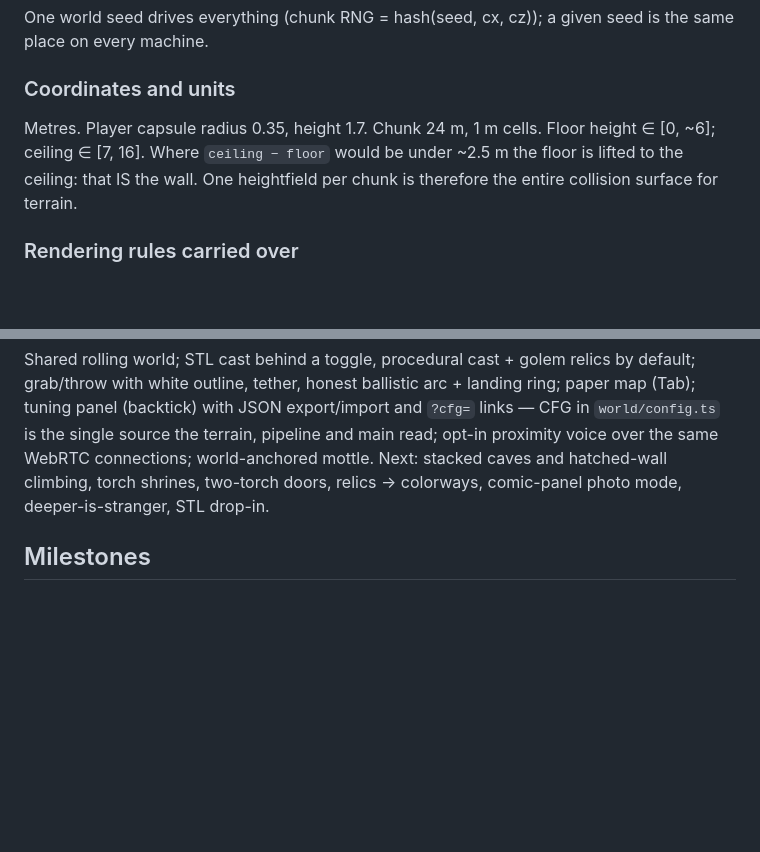
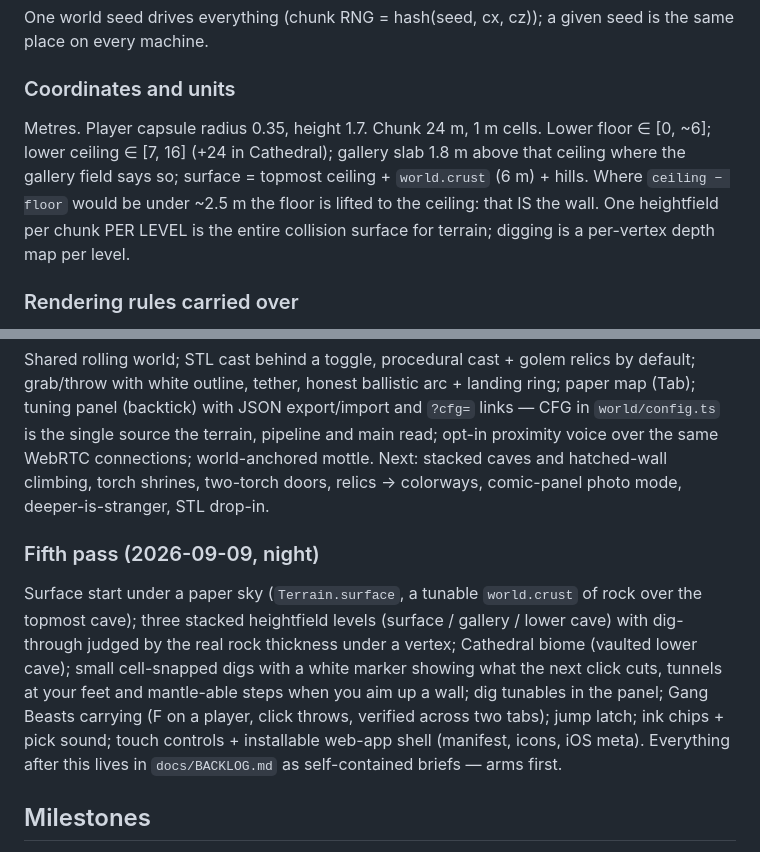
Before and after one commit to mylesmetalab/relic-world, a Markdown page: docs/PLAN.md, 2 parts joined by grey strips. GitHub-like rendering; blank space fills up the shorter version.

```diff
--- a/docs/PLAN.md
+++ b/docs/PLAN.md
@@ -47,9 +47,12 @@ seed is the same place on every machine.
 ### Coordinates and units
 
 Metres. Player capsule radius 0.35, height 1.7. Chunk 24 m, 1 m cells.
-Floor height ∈ [0, ~6]; ceiling ∈ [7, 16]. Where `ceiling − floor` would be
-under ~2.5 m the floor is lifted to the ceiling: that IS the wall. One
-heightfield per chunk is therefore the entire collision surface for terrain.
+Lower floor ∈ [0, ~6]; lower ceiling ∈ [7, 16] (+24 in Cathedral); gallery
+slab 1.8 m above that ceiling where the gallery field says so; surface =
+topmost ceiling + `world.crust` (6 m) + hills. Where `ceiling − floor` would
+be under ~2.5 m the floor is lifted to the ceiling: that IS the wall. One
+heightfield per chunk PER LEVEL is the entire collision surface for terrain;
+digging is a per-vertex depth map per level.
 
 ### Rendering rules carried over
 
@@ -83,6 +86,18 @@ same WebRTC connections; world-anchored mottle. Next: stacked caves and
 hatched-wall climbing, torch shrines, two-torch doors, relics → colorways,
 comic-panel photo mode, deeper-is-stranger, STL drop-in.
 
+### Fifth pass (2026-09-09, night)
+Surface start under a paper sky (`Terrain.surface`, a tunable `world.crust`
+of rock over the topmost cave); three stacked heightfield levels (surface /
+gallery / lower cave) with dig-through judged by the real rock thickness
+under a vertex; Cathedral biome (vaulted lower cave); small cell-snapped
+digs with a white marker showing what the next click cuts, tunnels at your
+feet and mantle-able steps when you aim up a wall; dig tunables in the
+panel; Gang Beasts carrying (F on a player, click throws, verified across
+two tabs); jump latch; ink chips + pick sound; touch controls + installable
+web-app shell (manifest, icons, iOS meta). Everything after this lives in
+`docs/BACKLOG.md` as self-contained briefs — arms first.
+
 ## Milestones
 
 - **M0 — pipeline in a room.** Renderer + materials + press pass on a static
```
Also changed, not shown: docs/BACKLOG.md (added, +192 -0 lines).
